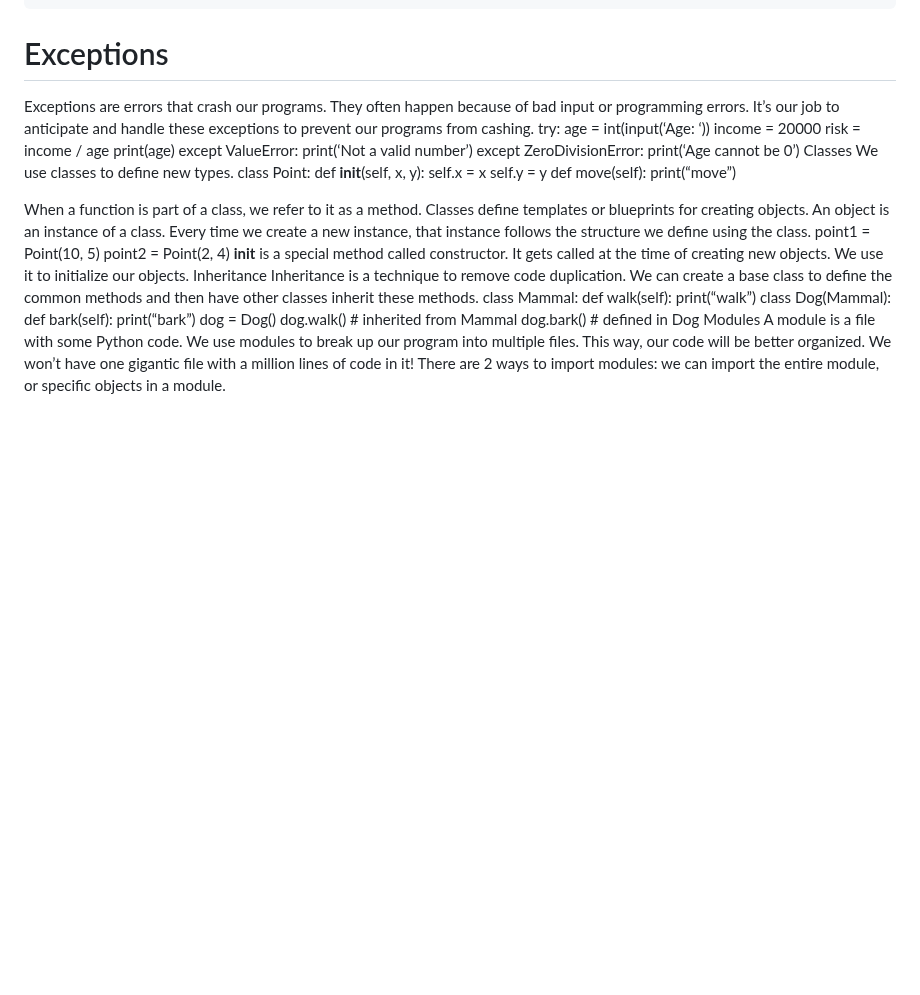
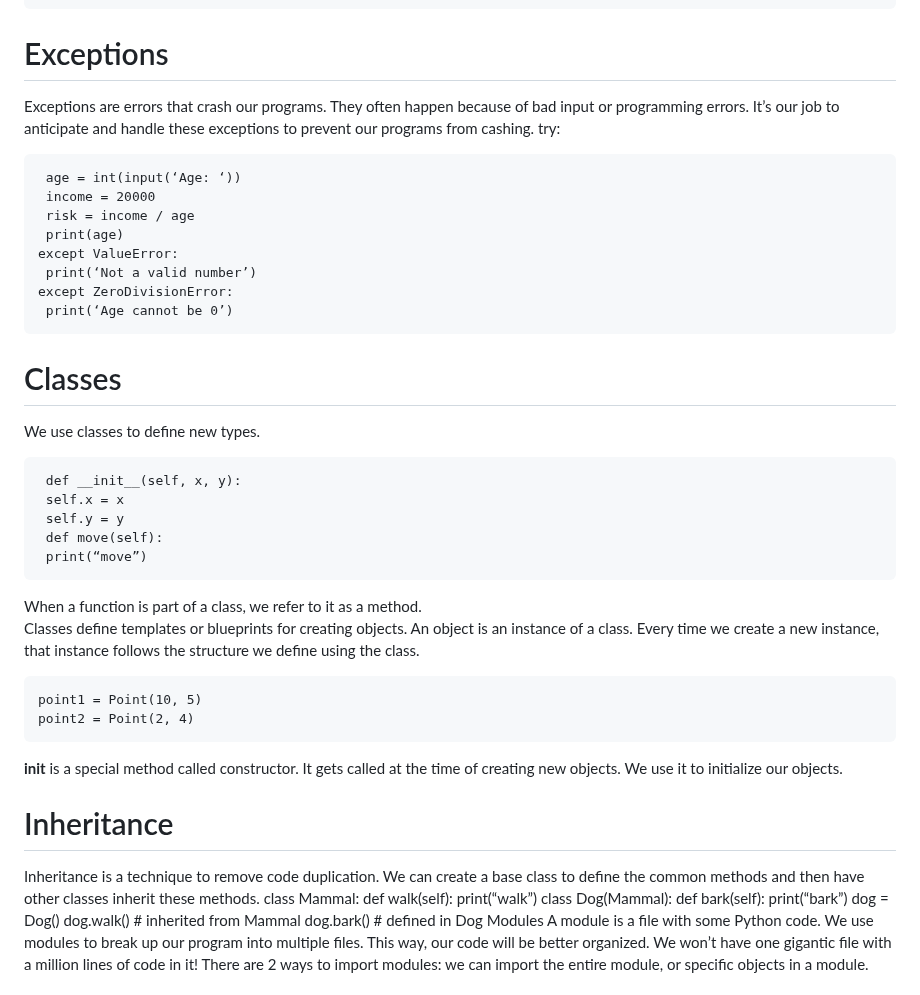
Before and after one commit to Levi-LMN/Object_Oriented_Programming, a Markdown page: week7/notes.md, the part around the change. GitHub-like rendering; blank space fills up the shorter version.

Commit message:
updated Cheat sheet

````diff
--- a/week7/notes.md
+++ b/week7/notes.md
@@ -226,6 +226,7 @@ Exceptions are errors that crash our programs. They often happen because of bad
 input or programming errors. It’s our job to anticipate and handle these exceptions
 to prevent our programs from cashing.
 try:
+```
  age = int(input(‘Age: ‘))
  income = 20000
  risk = income / age
@@ -234,24 +235,27 @@ except ValueError:
  print(‘Not a valid number’)
 except ZeroDivisionError:
  print(‘Age cannot be 0’)
-Classes
+```
+# Classes
 We use classes to define new types.
-class Point:
+```
  def __init__(self, x, y):
  self.x = x
  self.y = y
  def move(self):
  print(“move”)
-
+```
 When a function is part of a class, we refer to it as a method.
 Classes define templates or blueprints for creating objects. An object is an instance
 of a class. Every time we create a new instance, that instance follows the structure
 we define using the class.
+```
 point1 = Point(10, 5)
 point2 = Point(2, 4)
+```
 __init__ is a special method called constructor. It gets called at the time of
 creating new objects. We use it to initialize our objects.
-Inheritance
+# Inheritance
 Inheritance is a technique to remove code duplication. We can create a base class
 to define the common methods and then have other classes inherit these methods.
 class Mammal:
````
